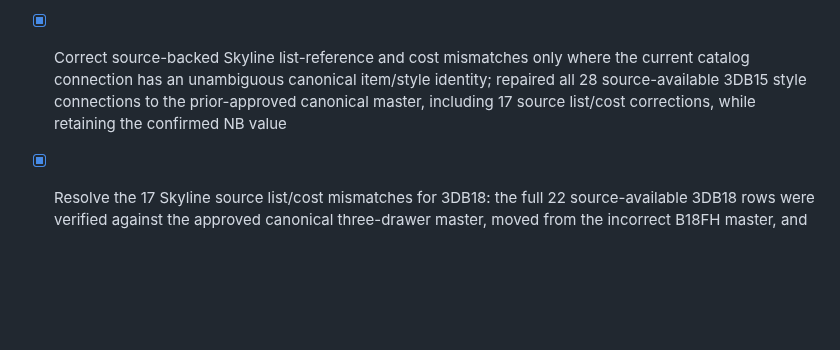
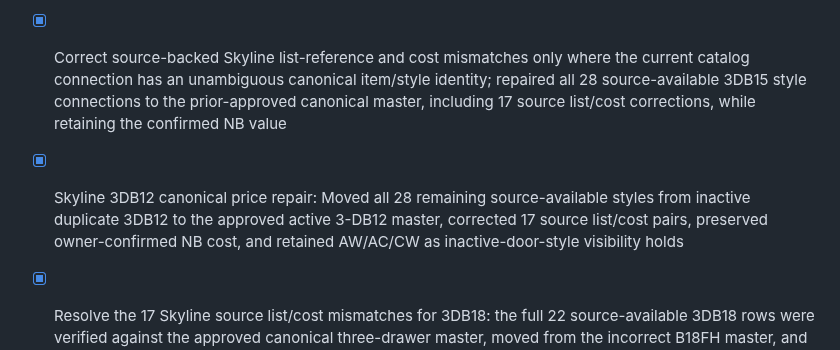
Before and after one commit to 7809tom-sys/cabinet-backend, a Markdown page: todo-alvsvcze.md, the part around the change. Rendered like a GitHub page; blank space fills up the shorter version.

Commit message:
Checkpoint: Publishes the completed Skyline 3DB12 reconciliation. All 28 source-available 3DB12 connections now resolve to the approved active canonical 3-DB12 / 12DB-3 master (9390028). Twenty-five active-door-style records were moved from inactive duplicate master 9360024, with 16 source list/cost pairs corrected; AW, AC, and CW were then moved to the same canonical master, and CW was corrected to $592.00 list / $207.20 cost. The owner-confirmed NB cost of $197.05 was preserved. AW, AC, and CW remain not publicly offered because their door styles are inactive; no cabinet or style was activated. The refreshed 11,200-row audit now has zero list-price mismatches, 110 source-available-but-not-live rows, 32 duplicate-mapping conflicts, and 17 source-item-missing conflicts.

```diff
--- a/todo-alvsvcze.md
+++ b/todo-alvsvcze.md
@@ -855,6 +855,7 @@
 - [ ] Resolve 13 Skyline platform-SKU collisions in `Skyline_Added_Connection_Platform_SKU_Conflicts.csv`; retain both competing canonical identities and do not overwrite platform SKU ownership without verified evidence
 - [ ] Correct the remaining verified Skyline source conflicts outside the completed drawer-base price repairs: 17 source item-missing, 32 multiple-mapping, and 0 source-N/A-but-live rows, preserving all N/A availability restrictions
 - [x] Correct source-backed Skyline list-reference and cost mismatches only where the current catalog connection has an unambiguous canonical item/style identity; repaired all 28 source-available 3DB15 style connections to the prior-approved canonical master, including 17 source list/cost corrections, while retaining the confirmed NB value
+- [x] Skyline 3DB12 canonical price repair: Moved all 28 remaining source-available styles from inactive duplicate 3DB12 to the approved active 3-DB12 master, corrected 17 source list/cost pairs, preserved owner-confirmed NB cost, and retained AW/AC/CW as inactive-door-style visibility holds
 - [x] Resolve the 17 Skyline source list/cost mismatches for 3DB18: the full 22 source-available 3DB18 rows were verified against the approved canonical three-drawer master, moved from the incorrect B18FH master, and corrected to source list/cost values without changing owner-confirmed Navy Blue cost
 - [x] Skyline 3VDB12 evidence review and correction: Verified the active VDB1221 master’s exact 12 × 34½ × 21 three-drawer configuration and existing source-priced GR connection, then added the guarded resolving `3VDB12` alias; the row is now aligned with no price or availability change
 - [x] Skyline 3VDB15 evidence review and correction: Verified the active VDB1521 master’s exact 15 × 34½ × 21 three-drawer configuration and existing source-priced GR connection, then added the guarded resolving `3VDB15` alias; the row is now aligned with no price or availability change
```
